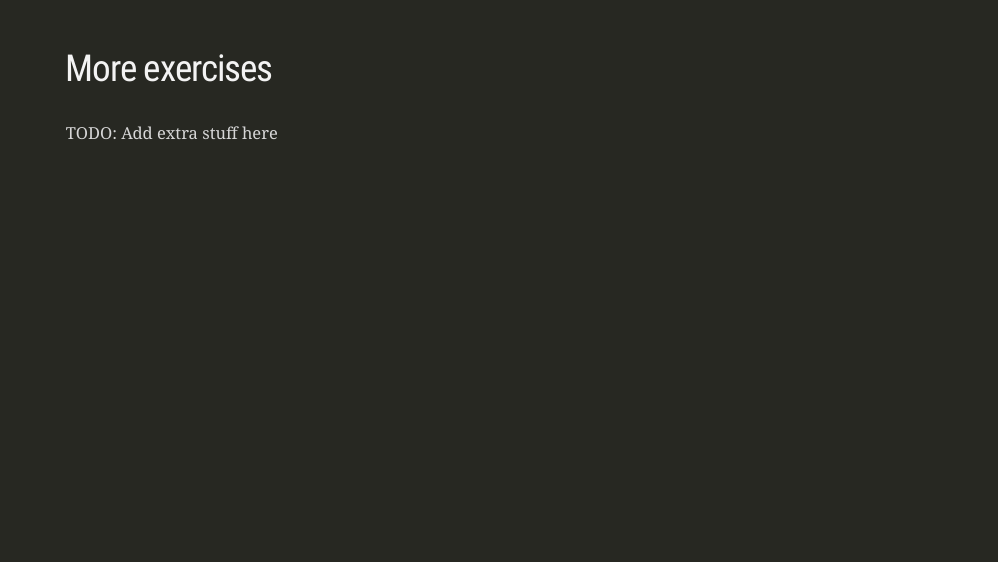
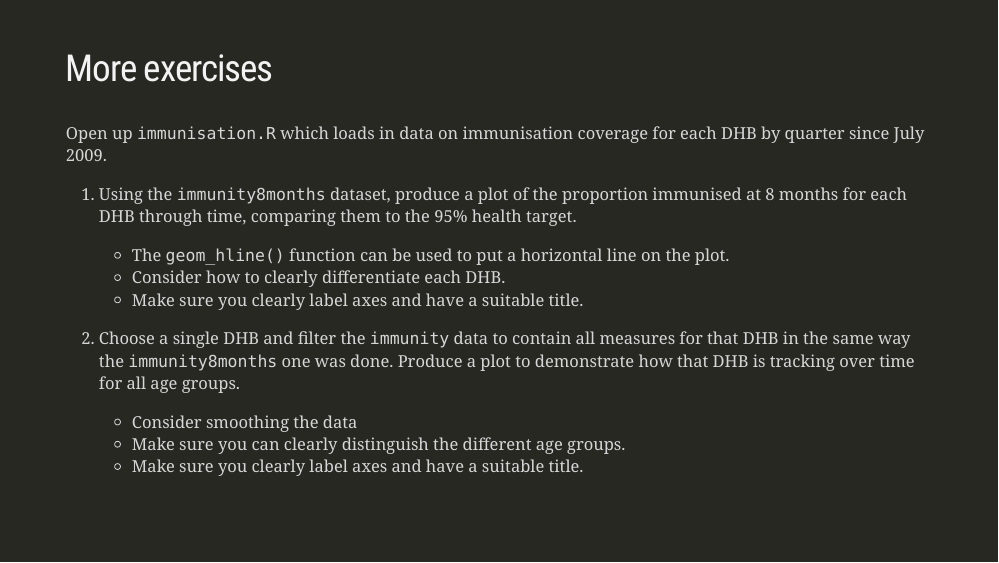
Before and after one commit to jmarshallnz/intro_to_r, an R Markdown document (slides/visualisation2.Rmd): page 52 of 52. Rendered offline with R 4.5, knitr and Pandoc, with nearby package versions; the slides are laid out offline by our stand-in for remark.js, each with all of its steps uncovered, in fonts that may differ from those the slides ask for, and without slide numbers, shadows or browser add-ons; some code elsewhere in the file could not run offline.

Commit message:
adds some extra exercises to vis1+2

```diff
--- /dev/null
+++ b/exercises/immunisation.R
@@ -0,0 +1,14 @@
+# Immunisation information
+library(tidyverse)
+
+# Read in the vaccination data
+vacc = read_csv("data/vaccinations.csv")
+
+# Compute the proportion immunised
+immunity = mutate(vacc, Proportion = Eligible / Immunised)
+
+# Pick out just 8 month year olds
+immunity8months = filter(immunity, Age == "8 months")
+
+# Pick out a single DHB
+immunityDHB = filter(immunity, DHB == "Auckland") # change to another one if you like!
--- a/slides/visualisation2.Rmd
+++ b/slides/visualisation2.Rmd
@@ -927,4 +927,16 @@ class: inverse
 
 ## More exercises
 
-TODO: Add extra stuff here
+Open up `immunisation.R` which loads in data on immunisation coverage for each DHB by quarter since July 2009.
+
+1. Using the `immunity8months` dataset, produce a plot of the proportion immunised at 8 months for each DHB through time, comparing them to the 95% health target.
+
+    - The `geom_hline()` function can be used to put a horizontal line on the plot.
+    - Consider how to clearly differentiate each DHB.
+    - Make sure you clearly label axes and have a suitable title.
+
+2. Choose a single DHB and filter the `immunity` data to contain all measures for that DHB in the same way the `immunity8months` one was done. Produce a plot to demonstrate how that DHB is tracking over time for all age groups.
+
+    - Consider smoothing the data
+    - Make sure you can clearly distinguish the different age groups.
+    - Make sure you clearly label axes and have a suitable title.
```
Also changed, not shown: exercises/quakes.R (added, +6 -0 lines), slides/visualisation1.Rmd (+9 -1 lines).
